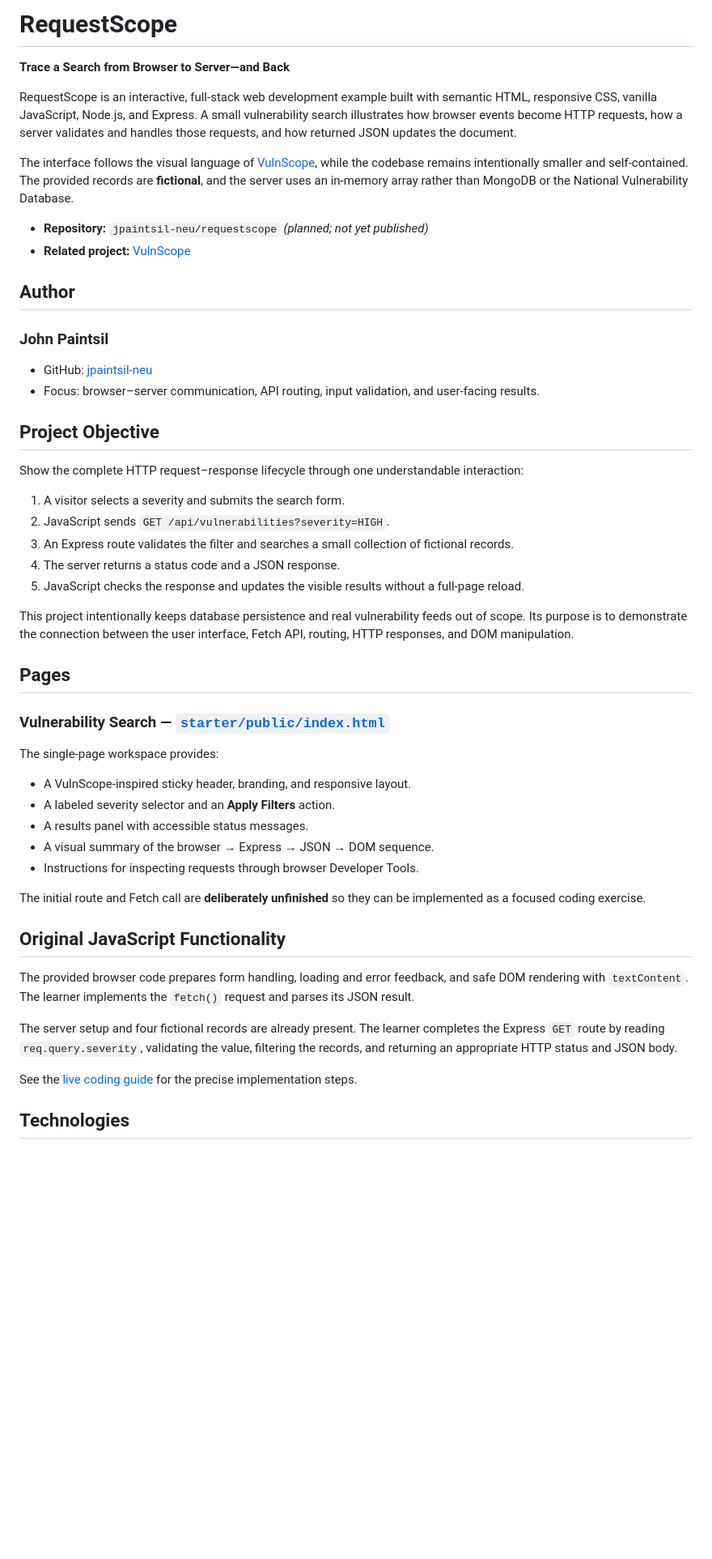
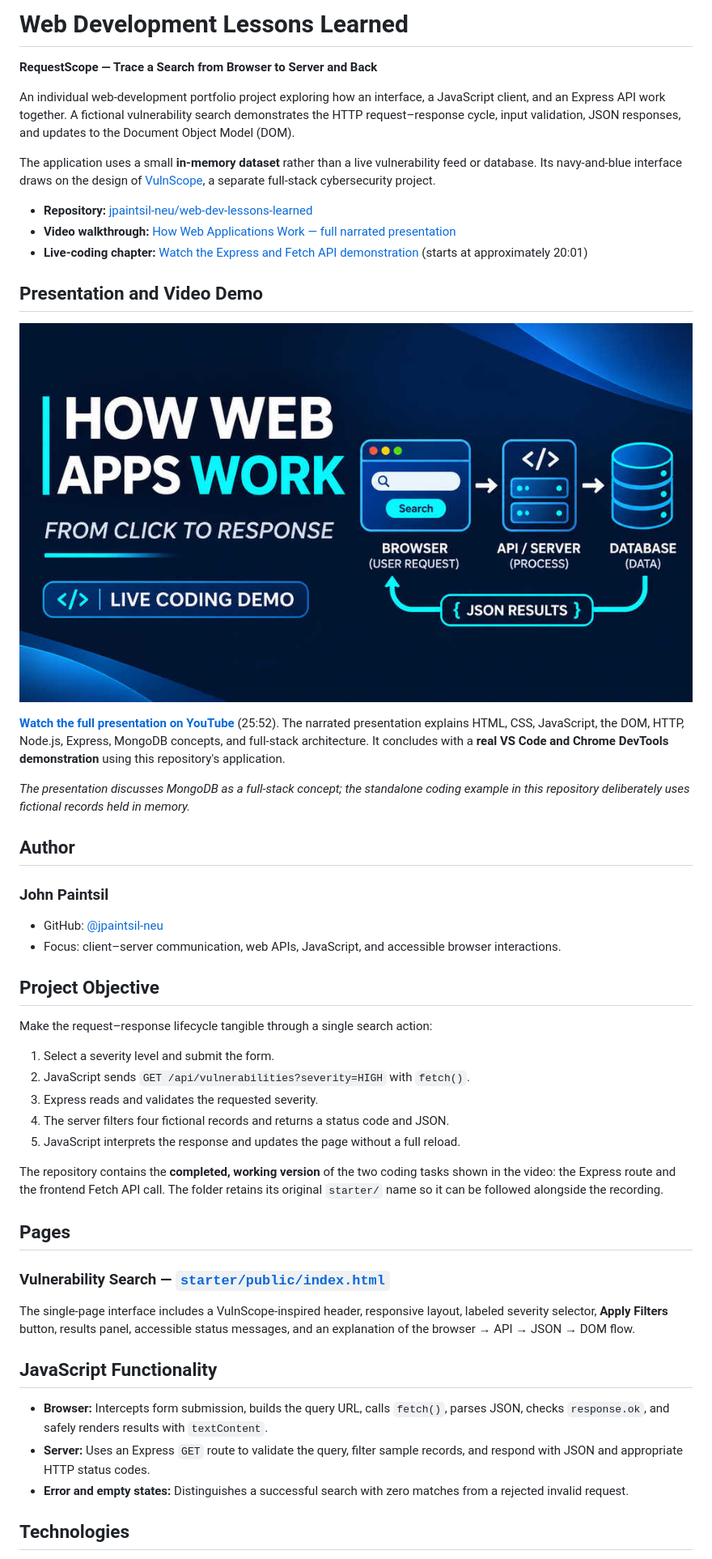
Before and after one commit to jaiselbuilds/web-dev-lessons-learned, a Markdown page: README.md, the part around one of its changes. Shown at 81% size. Drawn GitHub-style; pictures changed too: assets/how-web-apps-work-thumbnail.jpg (added); blank space fills up the shorter version.

Commit message:
Document published YouTube walkthrough and add video thumbnail

```diff
--- a/README.md
+++ b/README.md
@@ -1,32 +1,41 @@
-# RequestScope
+# Web Development Lessons Learned
 
-**Trace a Search from Browser to Server—and Back**
+**RequestScope — Trace a Search from Browser to Server and Back**
 
-RequestScope is an interactive, full-stack web development example built with semantic HTML, responsive CSS, vanilla JavaScript, Node.js, and Express. A small vulnerability search illustrates how browser events become HTTP requests, how a server validates and handles those requests, and how returned JSON updates the document.
+An individual web-development portfolio project exploring how an interface, a JavaScript client, and an Express API work together. A fictional vulnerability search demonstrates the HTTP request–response cycle, input validation, JSON responses, and updates to the Document Object Model (DOM).
 
-The interface follows the visual language of [VulnScope](https://github.com/jpaintsil-neu/vulnscope), while the codebase remains intentionally smaller and self-contained. The provided records are **fictional**, and the server uses an in-memory array rather than MongoDB or the National Vulnerability Database.
+The application uses a small **in-memory dataset** rather than a live vulnerability feed or database. Its navy-and-blue interface draws on the design of [VulnScope](https://github.com/jpaintsil-neu/vulnscope), a separate full-stack cybersecurity project.
 
-- **Repository:** `jpaintsil-neu/requestscope` *(planned; not yet published)*
-- **Related project:** [VulnScope](https://github.com/jpaintsil-neu/vulnscope)
+- **Repository:** [jpaintsil-neu/web-dev-lessons-learned](https://github.com/jpaintsil-neu/web-dev-lessons-learned)
+- **Video walkthrough:** [How Web Applications Work — full narrated presentation](https://youtu.be/LiD-fVj6Lyc)
+- **Live-coding chapter:** [Watch the Express and Fetch API demonstration](https://youtu.be/LiD-fVj6Lyc?t=1201) (starts at approximately 20:01)
+
+## Presentation and Video Demo
+
+[![How Web Applications Work: browser, API, database, and live coding demo — YouTube thumbnail](assets/how-web-apps-work-thumbnail.jpg)](https://youtu.be/LiD-fVj6Lyc)
+
+**[Watch the full presentation on YouTube](https://youtu.be/LiD-fVj6Lyc)** (25:52). The narrated presentation explains HTML, CSS, JavaScript, the DOM, HTTP, Node.js, Express, MongoDB concepts, and full-stack architecture. It concludes with a **real VS Code and Chrome DevTools demonstration** using this repository's application.
+
+*The presentation discusses MongoDB as a full-stack concept; the standalone coding example in this repository deliberately uses fictional records held in memory.*
 
 ## Author
 
 ### John Paintsil
 
-- GitHub: [jpaintsil-neu](https://github.com/jpaintsil-neu)
-- Focus: browser–server communication, API routing, input validation, and user-facing results.
+- GitHub: [@jpaintsil-neu](https://github.com/jpaintsil-neu)
+- Focus: client–server communication, web APIs, JavaScript, and accessible browser interactions.
 
 ## Project Objective
 
-Show the complete HTTP request–response lifecycle through one understandable interaction:
+Make the request–response lifecycle tangible through a single search action:
 
-1. A visitor selects a severity and submits the search form.
-2. JavaScript sends `GET /api/vulnerabilities?severity=HIGH`.
-3. An Express route validates the filter and searches a small collection of fictional records.
-4. The server returns a status code and a JSON response.
-5. JavaScript checks the response and updates the visible results without a full-page reload.
+1. Select a severity level and submit the form.
+2. JavaScript sends `GET /api/vulnerabilities?severity=HIGH` with `fetch()`.
+3. Express reads and validates the requested severity.
+4. The server filters four fictional records and returns a status code and JSON.
+5. JavaScript interprets the response and updates the page without a full reload.
 
-This project intentionally keeps database persistence and real vulnerability feeds out of scope. Its purpose is to demonstrate the connection between the user interface, Fetch API, routing, HTTP responses, and DOM manipulation.
+The repository contains the **completed, working version** of the two coding tasks shown in the video: the Express route and the frontend Fetch API call. The folder retains its original `starter/` name so it can be followed alongside the recording.
 
 ## Pages
 
@@ -34,21 +43,11 @@ This project intentionally keeps database persistence and real vulnerability fee
 
-The single-page workspace provides:
+The single-page interface includes a VulnScope-inspired header, responsive layout, labeled severity selector, **Apply Filters** button, results panel, accessible status messages, and an explanation of the browser → API → JSON → DOM flow.
 
-- A VulnScope-inspired sticky header, branding, and responsive layout.
-- A labeled severity selector and an **Apply Filters** action.
-- A results panel with accessible status messages.
-- A visual summary of the browser → Express → JSON → DOM sequence.
-- Instructions for inspecting requests through browser Developer Tools.
+## JavaScript Functionality
 
-The initial route and Fetch call are **deliberately unfinished** so they can be implemented as a focused coding exercise.
-
-## Original JavaScript Functionality
-
-The provided browser code prepares form handling, loading and error feedback, and safe DOM rendering with `textContent`. The learner implements the `fetch()` request and parses its JSON result.
-
-The server setup and four fictional records are already present. The learner completes the Express `GET` route by reading `req.query.severity`, validating the value, filtering the records, and returning an appropriate HTTP status and JSON body.
-
-See the [live coding guide](./LIVE_CODING_CUE_CARD.md) for the precise implementation steps.
+- **Browser:** Intercepts form submission, builds the query URL, calls `fetch()`, parses JSON, checks `response.ok`, and safely renders results with `textContent`.
+- **Server:** Uses an Express `GET` route to validate the query, filter sample records, and respond with JSON and appropriate HTTP status codes.
+- **Error and empty states:** Distinguishes a successful search with zero matches from a rejected invalid request.
 
 ## Technologies
 
```
Also changed, not shown: other parts of README.md (+39 -62 lines).
